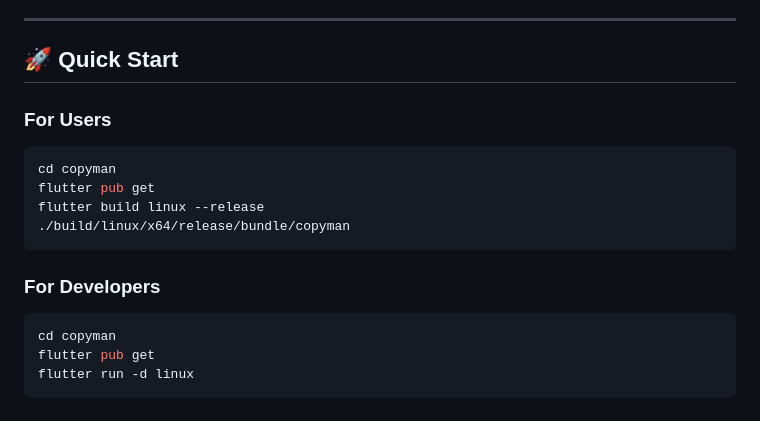
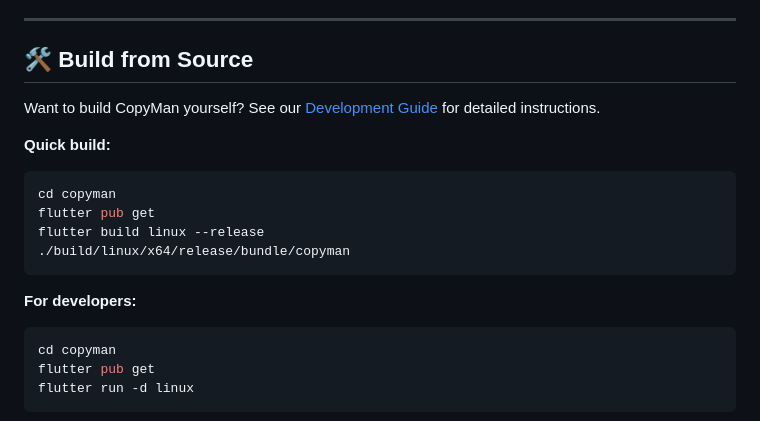
Before and after one commit to richeshgupta/CopyMan, a Markdown page: README.md, the part around one of its changes. Rendered like a GitHub page.

````diff
--- a/README.md
+++ b/README.md
@@ -58,10 +97,11 @@ sudo apt-get install -f
 
 ---
 
-## 🚀 Quick Start
+## 🛠️ Build from Source
 
-### For Users
+Want to build CopyMan yourself? See our [Development Guide](./docs/DEVELOPMENT.md) for detailed instructions.
 
+**Quick build:**
 ```bash
 cd copyman
 flutter pub get
@@ -69,8 +109,7 @@ flutter build linux --release
 ./build/linux/x64/release/bundle/copyman
 ```
 
-### For Developers
-
+**For developers:**
 ```bash
 cd copyman
 flutter pub get
````
Also changed, not shown: other parts of README.md (+43 -4 lines).
